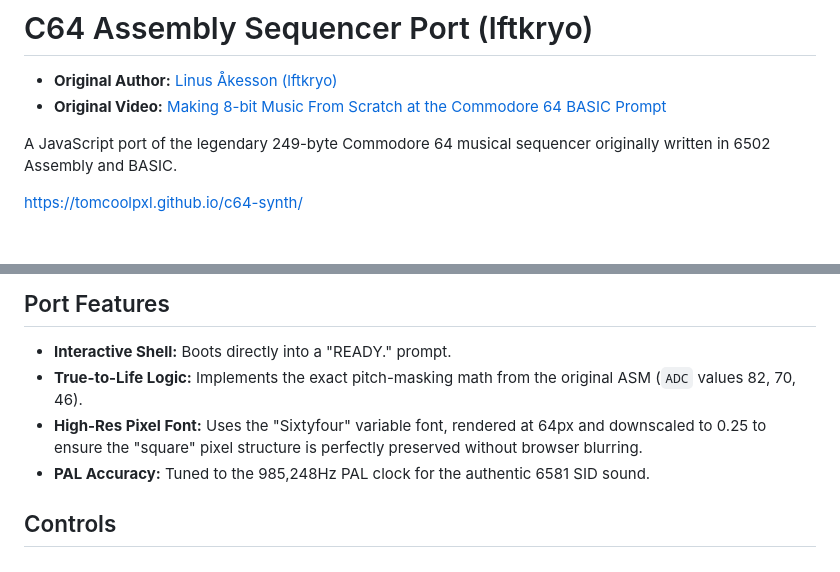
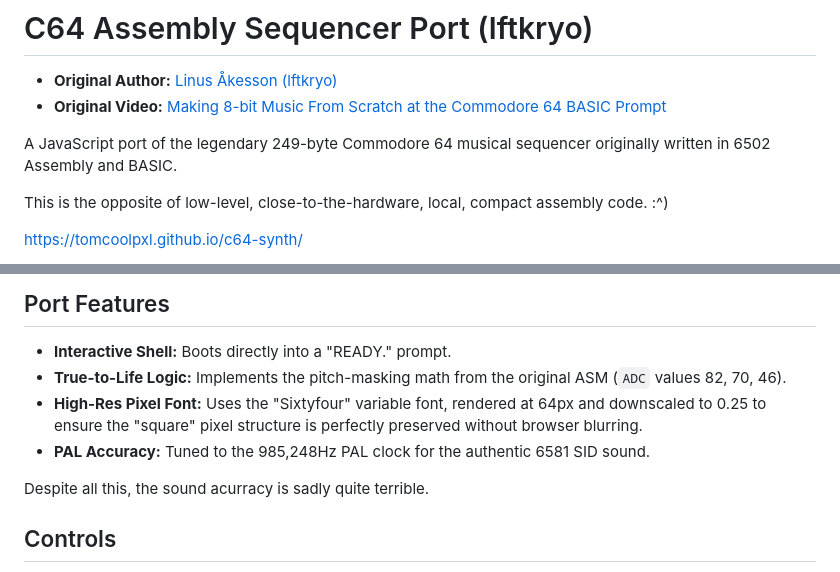
Before and after one commit to tomcoolpxl/c64-synth, a Markdown page: README.md, 2 parts joined by grey strips. Drawn GitHub-style; blank space fills up the shorter version.

Commit message:
docs: Update README.md to clarify project description and add notes on sound accuracy

```diff
--- a/README.md
+++ b/README.md
@@ -4,6 +4,8 @@
 * **Original Video:** [Making 8-bit Music From Scratch at the Commodore 64 BASIC Prompt](https://www.youtube.com/watch?v=ly5BhGOt2vE)
 
 A JavaScript port of the legendary 249-byte Commodore 64 musical sequencer originally written in 6502 Assembly and BASIC.
+
+This is the opposite of low-level, close-to-the-hardware, local, compact assembly code. :^)
 
 <https://tomcoolpxl.github.io/c64-synth/>
 
@@ -64,9 +66,11 @@ The sequencer doesn't use a dedicated timer. It reads the C64 system interrupt c
 ## Port Features
 
 *   **Interactive Shell:** Boots directly into a "READY." prompt.
-*   **True-to-Life Logic:** Implements the exact pitch-masking math from the original ASM (`ADC` values 82, 70, 46).
+*   **True-to-Life Logic:** Implements the pitch-masking math from the original ASM (`ADC` values 82, 70, 46).
 *   **High-Res Pixel Font:** Uses the "Sixtyfour" variable font, rendered at 64px and downscaled to 0.25 to ensure the "square" pixel structure is perfectly preserved without browser blurring.
 *   **PAL Accuracy:** Tuned to the 985,248Hz PAL clock for the authentic 6581 SID sound.
+
+Despite all this, the sound acurracy is sadly quite terrible.
 
 ## Controls
 
```
